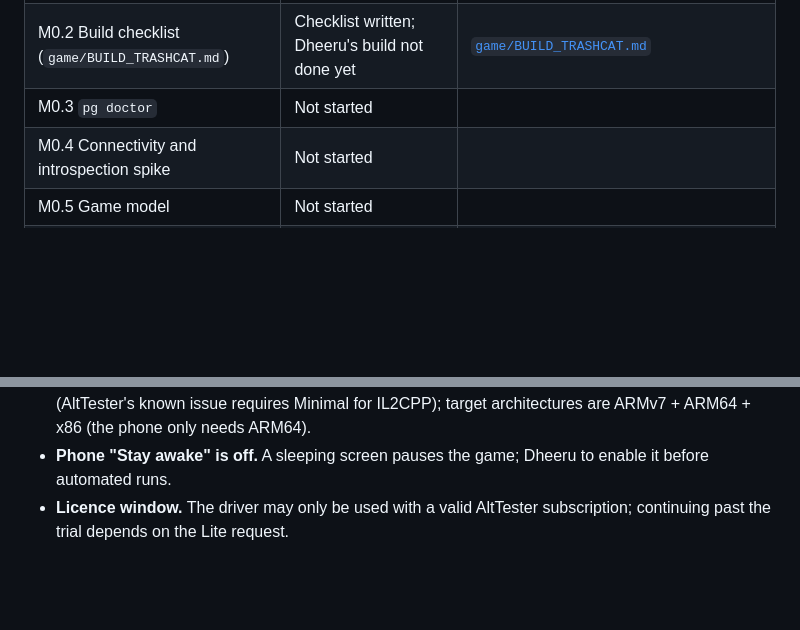
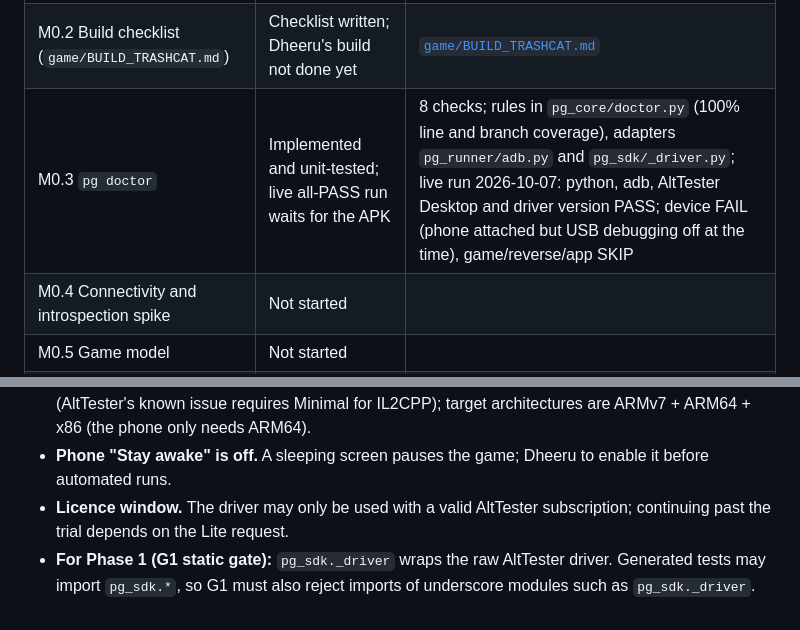
Before and after one commit to Dheeru-Reddy-ui/proving-ground, a Markdown page: docs/PROGRESS.md, 2 parts joined by grey strips. Drawn GitHub-style; blank space fills up the shorter version.

Commit message:
docs: record M0.3 status and a G1 requirement for Phase 1
Co-Authored-By: Claude Opus 5.5 <noreply@anthropic.com>

```diff
--- a/docs/PROGRESS.md
+++ b/docs/PROGRESS.md
@@ -12,7 +12,7 @@ Started 2026-10-07. Plan approved by Dheeru on 2026-10-07.
 |---|---|---|
 | M0.1 Repository scaffold | Done | commits `5999222`..`5864dc3`; local checks below; first CI run green: [run 37616434447](https://github.com/Dheeru-Reddy-ui/proving-ground/actions/runs/37616434447) |
 | M0.2 Build checklist (`game/BUILD_TRASHCAT.md`) | Checklist written; Dheeru's build not done yet | [`game/BUILD_TRASHCAT.md`](../game/BUILD_TRASHCAT.md) |
-| M0.3 `pg doctor` | Not started | |
+| M0.3 `pg doctor` | Implemented and unit-tested; live all-PASS run waits for the APK | 8 checks; rules in `pg_core/doctor.py` (100% line and branch coverage), adapters `pg_runner/adb.py` and `pg_sdk/_driver.py`; live run 2026-10-07: python, adb, AltTester Desktop and driver version PASS; device FAIL (phone attached but USB debugging off at the time), game/reverse/app SKIP |
 | M0.4 Connectivity and introspection spike | Not started | |
 | M0.5 Game model | Not started | |
 | M0.6 Feature specs | Not started | |
@@ -57,3 +57,4 @@ Raw output: [`docs/evidence/phase0/environment.txt`](evidence/phase0/environment
 - **Player settings to change in M0.2** (both covered by the checklist): managed stripping is Low (AltTester's known issue requires Minimal for IL2CPP); target architectures are ARMv7 + ARM64 + x86 (the phone only needs ARM64).
 - **Phone "Stay awake" is off.** A sleeping screen pauses the game; Dheeru to enable it before automated runs.
 - **Licence window.** The driver may only be used with a valid AltTester subscription; continuing past the trial depends on the Lite request.
+- **For Phase 1 (G1 static gate):** `pg_sdk._driver` wraps the raw AltTester driver. Generated tests may import `pg_sdk.*`, so G1 must also reject imports of underscore modules such as `pg_sdk._driver`.
```
